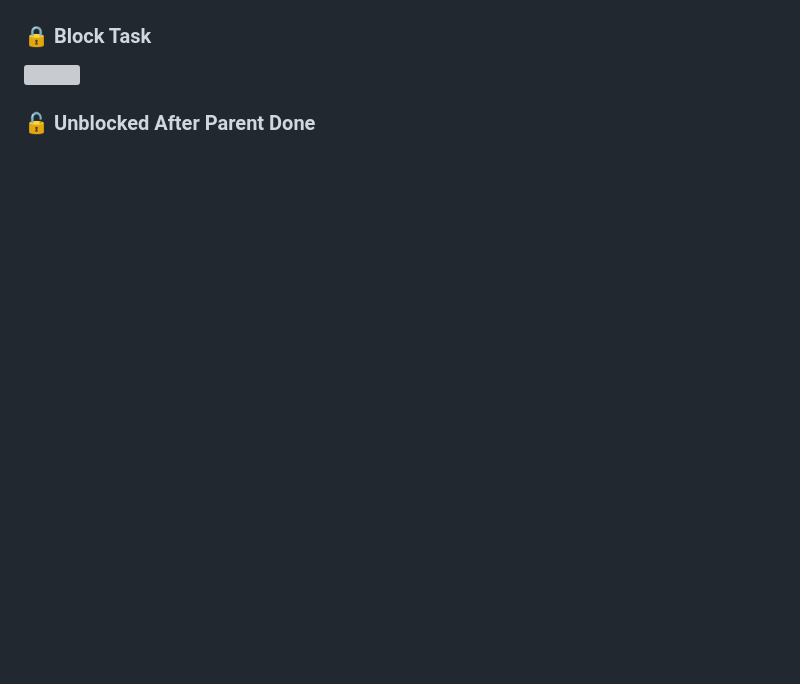
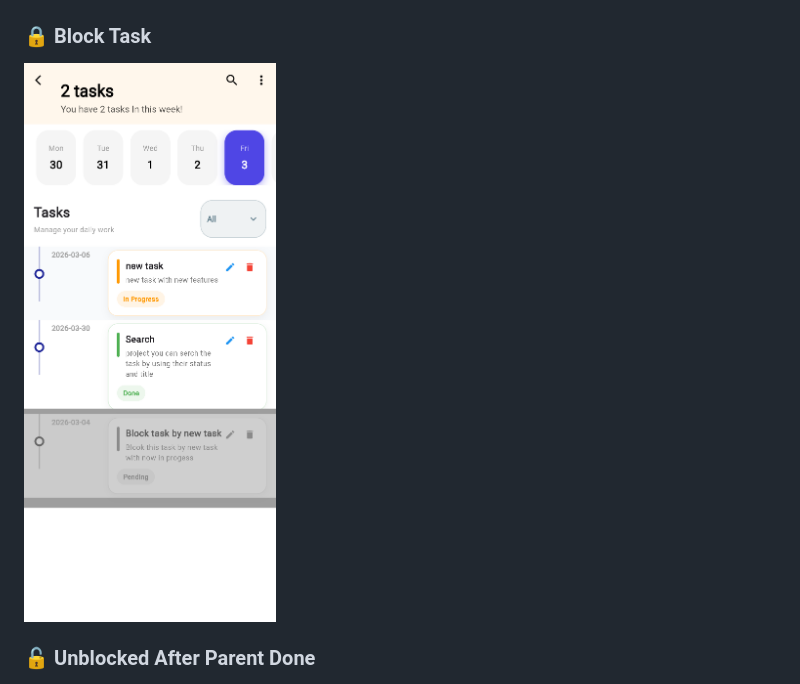
Before and after one commit to chauhanmuskan291980-wq/Flodo_AI, a Markdown page: README.md, the part around the change. GitHub-like rendering; blank space fills up the shorter version; grey boxes are pictures that could not be loaded.

Commit message:
Fix image source for block task in README

```diff
--- a/README.md
+++ b/README.md
@@ -77,7 +77,7 @@ This project was developed as part of the **Flodo AI Take-Home Assignment**.
 <img src="Features/filter_status.png" width="300"/>
 
 ### 🔒 Block Task
-<img src="Features/block_task" width="300"/>
+<img src="Features/block_task.png" width="300"/>
 
 ### 🔓 Unblocked After Parent Done
 <img src="Features/unblock_after.png" width="300"/>
```
